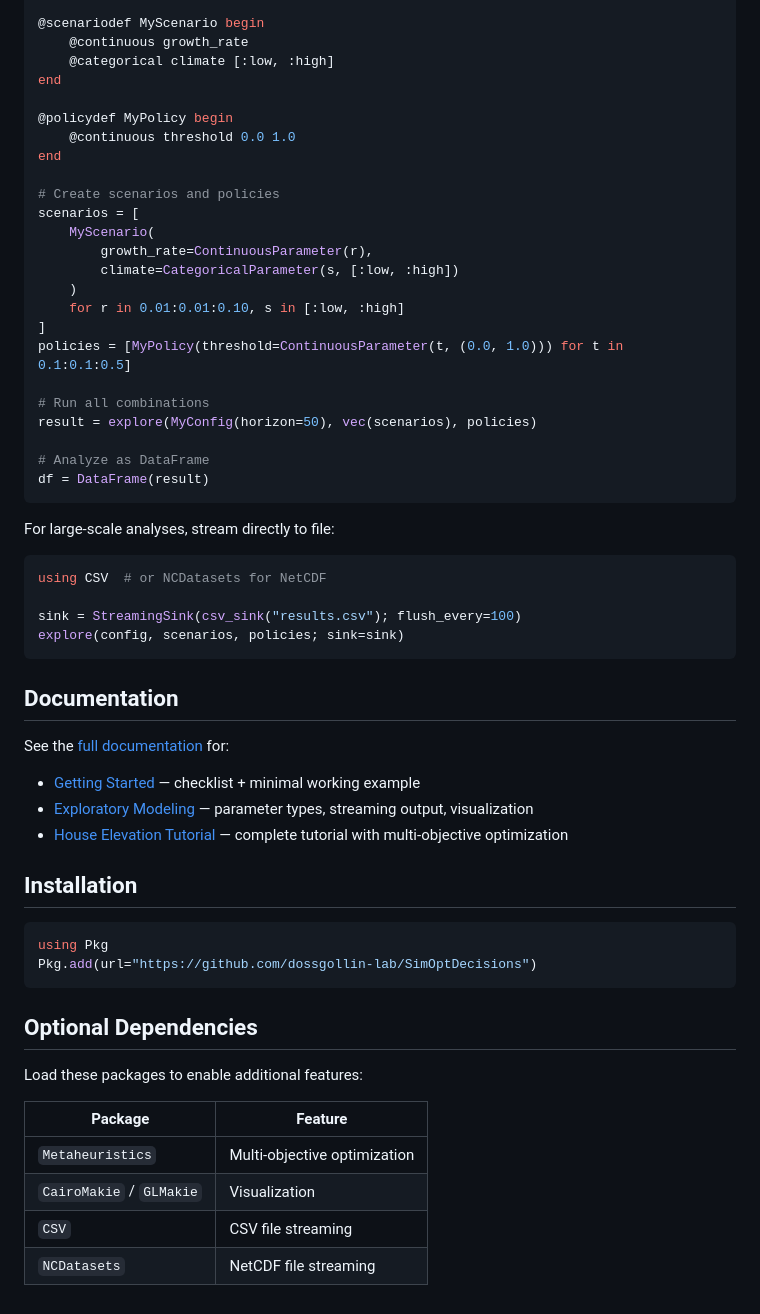
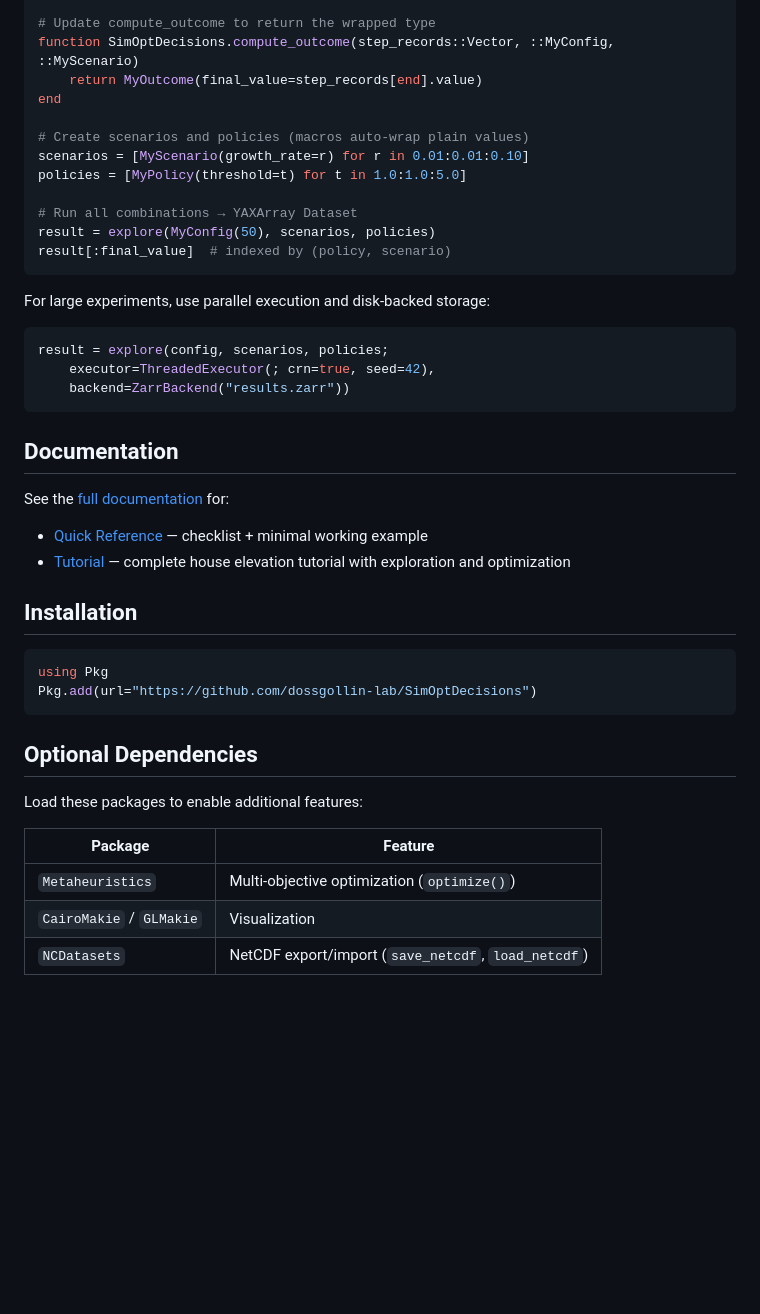
Before and after one commit to dossgollin-lab/SimOptDecisions, a Markdown page: README.md, the part around one of its changes. Drawn GitHub-style; blank space fills up the shorter version.

````diff
--- a/README.md
+++ b/README.md
@@ -91,47 +78,33 @@ using DataFrames
 end
 
-@scenariodef MyScenario begin
-    @continuous growth_rate
-    @categorical climate [:low, :high]
+# Update compute_outcome to return the wrapped type
+function SimOptDecisions.compute_outcome(step_records::Vector, ::MyConfig, ::MyScenario)
+    return MyOutcome(final_value=step_records[end].value)
 end
 
-@policydef MyPolicy begin
-    @continuous threshold 0.0 1.0
-end
+# Create scenarios and policies (macros auto-wrap plain values)
+scenarios = [MyScenario(growth_rate=r) for r in 0.01:0.01:0.10]
+policies = [MyPolicy(threshold=t) for t in 1.0:1.0:5.0]
 
-# Create scenarios and policies
-scenarios = [
-    MyScenario(
-        growth_rate=ContinuousParameter(r),
-        climate=CategoricalParameter(s, [:low, :high])
-    )
-    for r in 0.01:0.01:0.10, s in [:low, :high]
-]
-policies = [MyPolicy(threshold=ContinuousParameter(t, (0.0, 1.0))) for t in 0.1:0.1:0.5]
-
-# Run all combinations
-result = explore(MyConfig(horizon=50), vec(scenarios), policies)
-
-# Analyze as DataFrame
-df = DataFrame(result)
+# Run all combinations → YAXArray Dataset
+result = explore(MyConfig(50), scenarios, policies)
+result[:final_value]  # indexed by (policy, scenario)
 ```
 
-For large-scale analyses, stream directly to file:
+For large experiments, use parallel execution and disk-backed storage:
 
 ```julia
-using CSV  # or NCDatasets for NetCDF
-
-sink = StreamingSink(csv_sink("results.csv"); flush_every=100)
-explore(config, scenarios, policies; sink=sink)
+result = explore(config, scenarios, policies;
+    executor=ThreadedExecutor(; crn=true, seed=42),
+    backend=ZarrBackend("results.zarr"))
 ```
 
 ## Documentation
 
 See the [full documentation](https://dossgollin-lab.github.io/SimOptDecisions/) for:
 
-- [Getting Started](https://dossgollin-lab.github.io/SimOptDecisions/guide/getting-started.html) — checklist + minimal working example
-- [Exploratory Modeling](https://dossgollin-lab.github.io/SimOptDecisions/tutorial/05-exploratory-modeling.html) — parameter types, streaming output, visualization
-- [House Elevation Tutorial](https://dossgollin-lab.github.io/SimOptDecisions/tutorial/01-the-problem.html) — complete tutorial with multi-objective optimization
+- [Quick Reference](https://dossgollin-lab.github.io/SimOptDecisions/guide/getting-started.html) — checklist + minimal working example
+- [Tutorial](https://dossgollin-lab.github.io/SimOptDecisions/tutorial/01-the-problem.html) — complete house elevation tutorial with exploration and optimization
 
 ## Installation
 
@@ -146,7 +119,6 @@ Load these packages to enable additional features:
 
 | Package | Feature |
 |---------|---------|
-| `Metaheuristics` | Multi-objective optimization |
+| `Metaheuristics` | Multi-objective optimization (`optimize()`) |
 | `CairoMakie` / `GLMakie` | Visualization |
-| `CSV` | CSV file streaming |
-| `NCDatasets` | NetCDF file streaming |
+| `NCDatasets` | NetCDF export/import (`save_netcdf`, `load_netcdf`) |
````
Also changed, not shown: other parts of README.md (+18 -31 lines).
